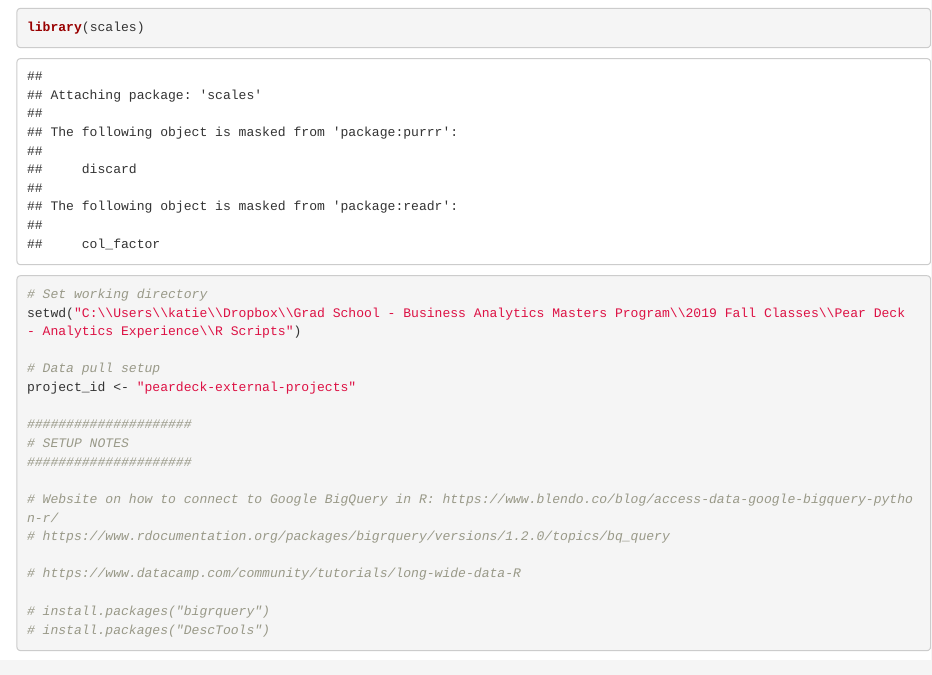
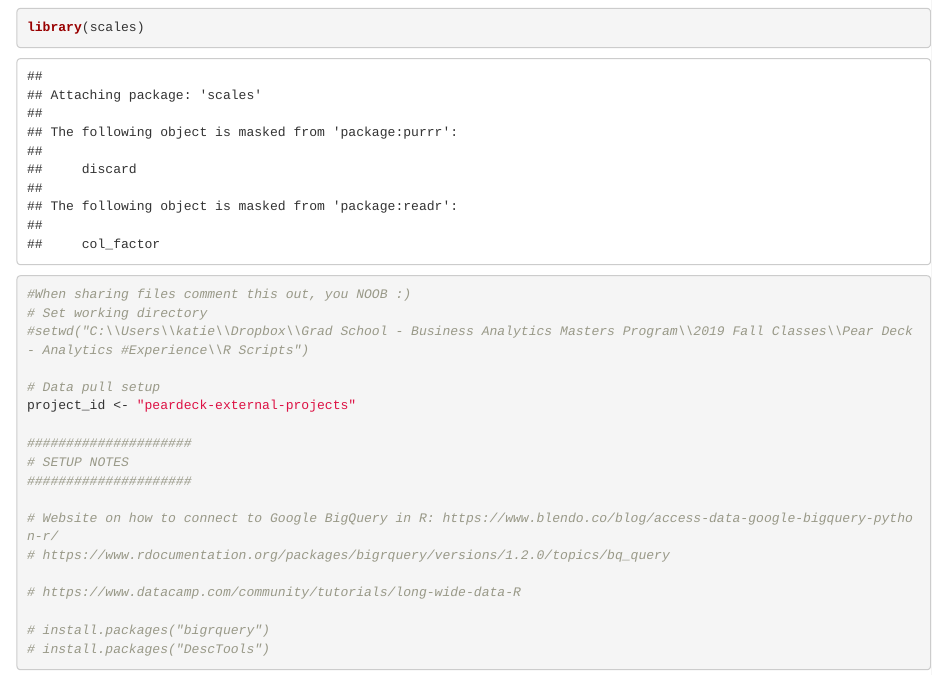
Before and after one commit to hvahdat/Pear-Deck, an R Markdown document (Pear_Deck_Katie.Rmd): the page in a window 1100 px wide, from 570 px down. Rendered offline with R 4.5, knitr and Pandoc, with nearby package versions; some code elsewhere in the file could not run offline.

Commit message:
Update Pear_Deck_Katie.Rmd

```diff
--- a/Pear_Deck_Katie.Rmd
+++ b/Pear_Deck_Katie.Rmd
@@ -23,8 +23,9 @@ library(ggplot2)
 library(tidyverse)
 library(scales)
 
+#When sharing files comment this out, you NOOB :)
 # Set working directory
-setwd("C:\\Users\\katie\\Dropbox\\Grad School - Business Analytics Masters Program\\2019 Fall Classes\\Pear Deck - Analytics Experience\\R Scripts")
+#setwd("C:\\Users\\katie\\Dropbox\\Grad School - Business Analytics Masters Program\\2019 Fall Classes\\Pear Deck - Analytics #Experience\\R Scripts")
 
 # Data pull setup
 project_id <- "peardeck-external-projects"
```
